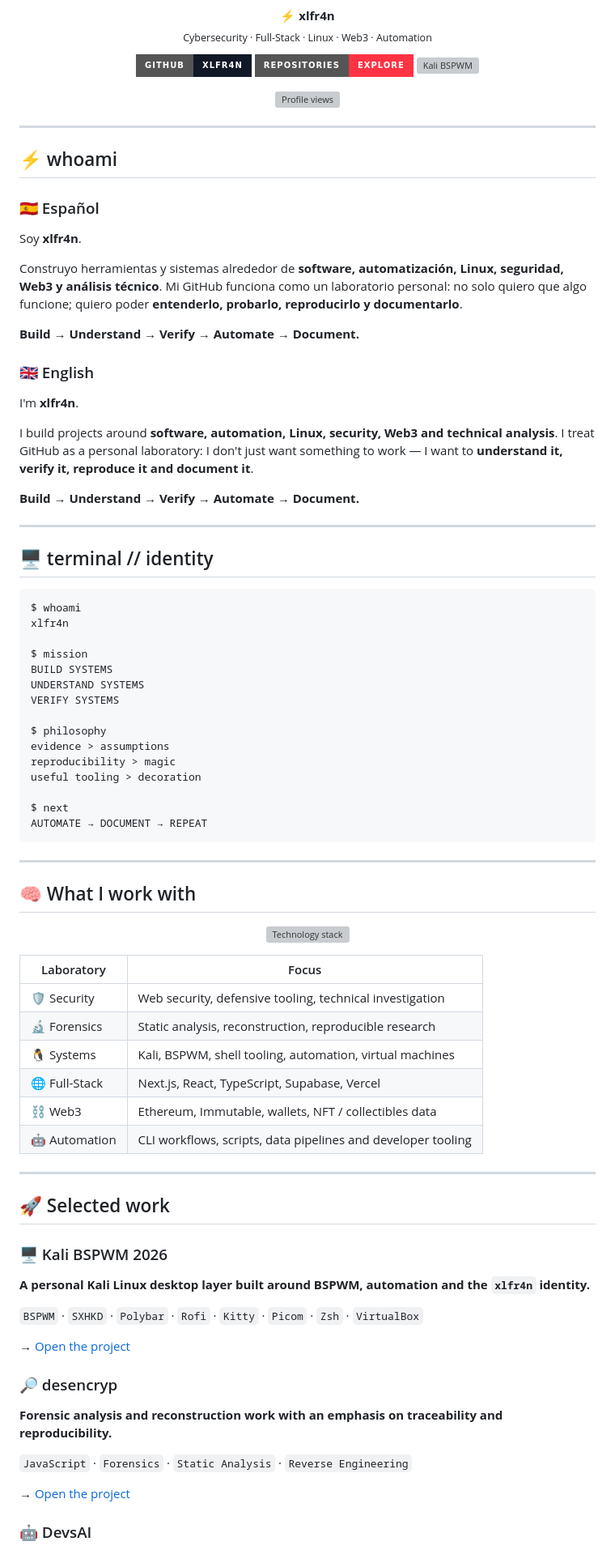
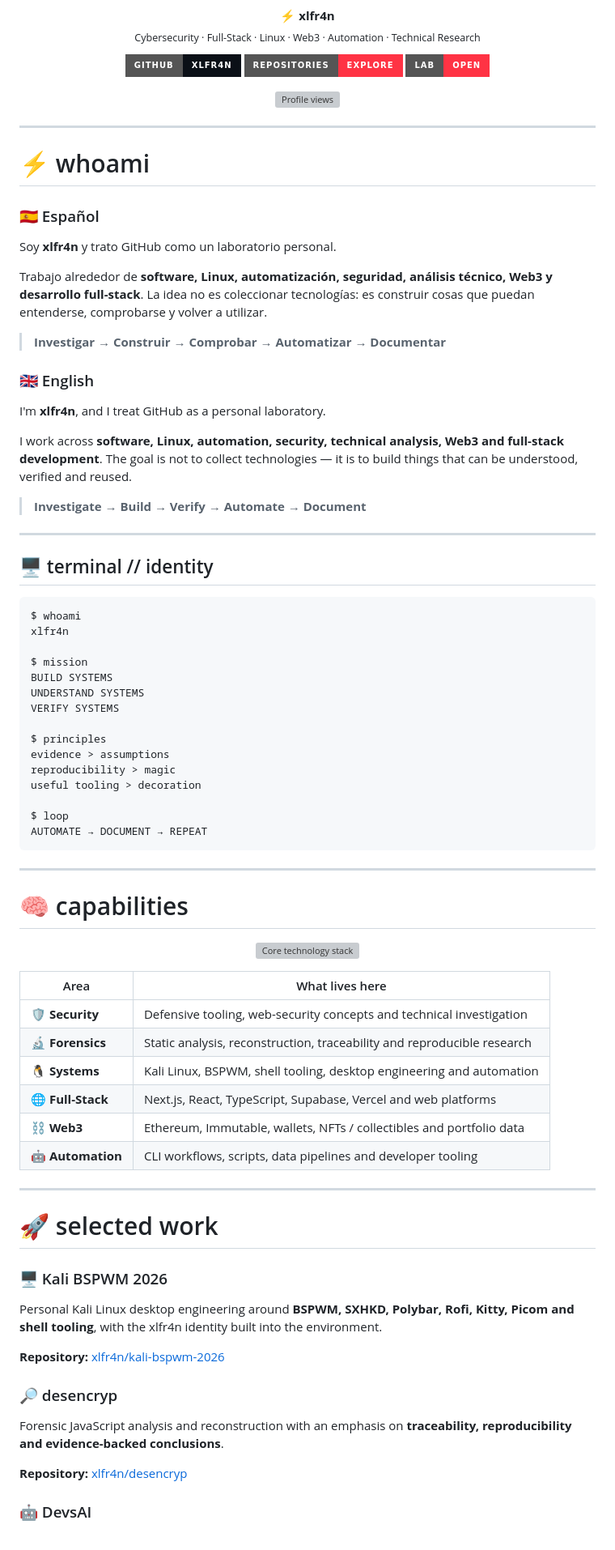
Before and after one commit to xlfr4n/xLFr4n, a Markdown page: README.md, the part around one of its changes. Shown at 81% size. Drawn GitHub-style; badges without logos; grey boxes are pictures that could not be loaded.

````diff
--- a/README.md
+++ b/README.md
@@ -6,13 +6,13 @@
 
 <p align="center">
   <strong>⚡ xlfr4n</strong><br>
-  <sub>Cybersecurity · Full-Stack · Linux · Web3 · Automation</sub>
+  <sub>Cybersecurity · Full-Stack · Linux · Web3 · Automation · Technical Research</sub>
 </p>
 
 <p align="center">
-  <a href="https://github.com/xlfr4n"><img src="https://img.shields.io/badge/GITHUB-xlfr4n-111827?style=for-the-badge&logo=github&logoColor=white" alt="GitHub"></a>
+  <a href="https://github.com/xlfr4n"><img src="https://img.shields.io/badge/GITHUB-xlfr4n-0b1017?style=for-the-badge&logo=github&logoColor=white" alt="GitHub"></a>
   <a href="https://github.com/xlfr4n?tab=repositories"><img src="https://img.shields.io/badge/REPOSITORIES-EXPLORE-FF3344?style=for-the-badge" alt="Repositories"></a>
-  <a href="https://github.com/xlfr4n/kali-bspwm-2026"><img src="https://img.shields.io/github/stars/xlfr4n/kali-bspwm-2026?style=for-the-badge&label=KALI%20BSPWM&color=111827" alt="Kali BSPWM"></a>
+  <a href="https://xlfr4n.github.io/xlfr4n/"><img src="https://img.shields.io/badge/LAB-OPEN-FF3344?style=for-the-badge" alt="Open xlfr4n Lab"></a>
 </p>
 
 <p align="center">
@@ -21,29 +21,29 @@
 
 ---
 
-## ⚡ whoami
+# ⚡ whoami
 
 ### 🇪🇸 Español
 
-Soy **xlfr4n**.
+Soy **xlfr4n** y trato GitHub como un laboratorio personal.
 
-Construyo herramientas y sistemas alrededor de **software, automatización, Linux, seguridad, Web3 y análisis técnico**. Mi GitHub funciona como un laboratorio personal: no solo quiero que algo funcione; quiero poder **entenderlo, probarlo, reproducirlo y documentarlo**.
+Trabajo alrededor de **software, Linux, automatización, seguridad, análisis técnico, Web3 y desarrollo full-stack**. La idea no es coleccionar tecnologías: es construir cosas que puedan entenderse, comprobarse y volver a utilizar.
 
-<strong>Build → Understand → Verify → Automate → Document.</strong>
+> **Investigar → Construir → Comprobar → Automatizar → Documentar**
 
 ### 🇬🇧 English
 
-I'm **xlfr4n**.
+I'm **xlfr4n**, and I treat GitHub as a personal laboratory.
 
-I build projects around **software, automation, Linux, security, Web3 and technical analysis**. I treat GitHub as a personal laboratory: I don't just want something to work — I want to **understand it, verify it, reproduce it and document it**.
+I work across **software, Linux, automation, security, technical analysis, Web3 and full-stack development**. The goal is not to collect technologies — it is to build things that can be understood, verified and reused.
 
-<strong>Build → Understand → Verify → Automate → Document.</strong>
+> **Investigate → Build → Verify → Automate → Document**
 
 ---
 
 ## 🖥️ terminal // identity
 
-```text
+~~~text
 $ whoami
 xlfr4n
 
@@ -52,48 +52,46 @@ BUILD SYSTEMS
 UNDERSTAND SYSTEMS
 VERIFY SYSTEMS
 
-$ philosophy
+$ principles
 evidence > assumptions
 reproducibility > magic
 useful tooling > decoration
 
-$ next
+$ loop
 AUTOMATE → DOCUMENT → REPEAT
-```
+~~~
 
 ---
 
-## 🧠 What I work with
+# 🧠 capabilities
 
 <p align="center">
-  <img src="https://skillicons.dev/icons?i=linux,bash,python,typescript,javascript,react,nextjs,postgres,supabase,git,github,docker&perline=6" alt="Technology stack">
+  <img src="https://skillicons.dev/icons?i=linux,bash,python,typescript,javascript,react,nextjs,postgres,supabase,git,github,docker&perline=6" alt="Core technology stack">
 </p>
 
-| Laboratory | Focus |
+| Area | What lives here |
 |---|---|
-| 🛡️ Security | Web security, defensive tooling, technical investigation |
-| 🔬 Forensics | Static analysis, reconstruction, reproducible research |
-| 🐧 Systems | Kali, BSPWM, shell tooling, automation, virtual machines |
-| 🌐 Full-Stack | Next.js, React, TypeScript, Supabase, Vercel |
-| ⛓️ Web3 | Ethereum, Immutable, wallets, NFT / collectibles data |
-| 🤖 Automation | CLI workflows, scripts, data pipelines and developer tooling |
+| 🛡️ **Security** | Defensive tooling, web-security concepts and technical investigation |
+| 🔬 **Forensics** | Static analysis, reconstruction, traceability and reproducible research |
+| 🐧 **Systems** | Kali Linux, BSPWM, shell tooling, desktop engineering and automation |
+| 🌐 **Full-Stack** | Next.js, React, TypeScript, Supabase, Vercel and web platforms |
+| ⛓️ **Web3** | Ethereum, Immutable, wallets, NFTs / collectibles and portfolio data |
+| 🤖 **Automation** | CLI workflows, scripts, data pipelines and developer tooling |
 
 ---
 
-## 🚀 Selected work
+# 🚀 selected work
 
 ### 🖥️ Kali BSPWM 2026
-**A personal Kali Linux desktop layer built around BSPWM, automation and the <code>xlfr4n</code> identity.**
 
-<code>BSPWM</code> · <code>SXHKD</code> · <code>Polybar</code> · <code>Rofi</code> · <code>Kitty</code> · <code>Picom</code> · <code>Zsh</code> · <code>VirtualBox</code>
+Personal Kali Linux desktop engineering around **BSPWM, SXHKD, Polybar, Rofi, Kitty, Picom and shell tooling**, with the xlfr4n identity built into the environment.
 
-→ [Open the project](https://github.com/xlfr4n/kali-bspwm-2026)
+**Repository:** [xlfr4n/kali-bspwm-2026](https://github.com/xlfr4n/kali-bspwm-2026)
 
 ### 🔎 desencryp
-**Forensic analysis and reconstruction work with an emphasis on traceability and reproducibility.**
 
-<code>JavaScript</code> · <code>Forensics</code> · <code>Static Analysis</code> · <code>Reverse Engineering</code>
+Forensic JavaScript analysis and reconstruction with an emphasis on **traceability, reproducibility and evidence-backed conclusions**.
 
-→ [Open the project](https://github.com/xlfr4n/desencryp)
+**Repository:** [xlfr4n/desencryp](https://github.com/xlfr4n/desencryp)
 
 ### 🤖 DevsAI
````
Also changed, not shown: other parts of README.md (+59 -75 lines).
